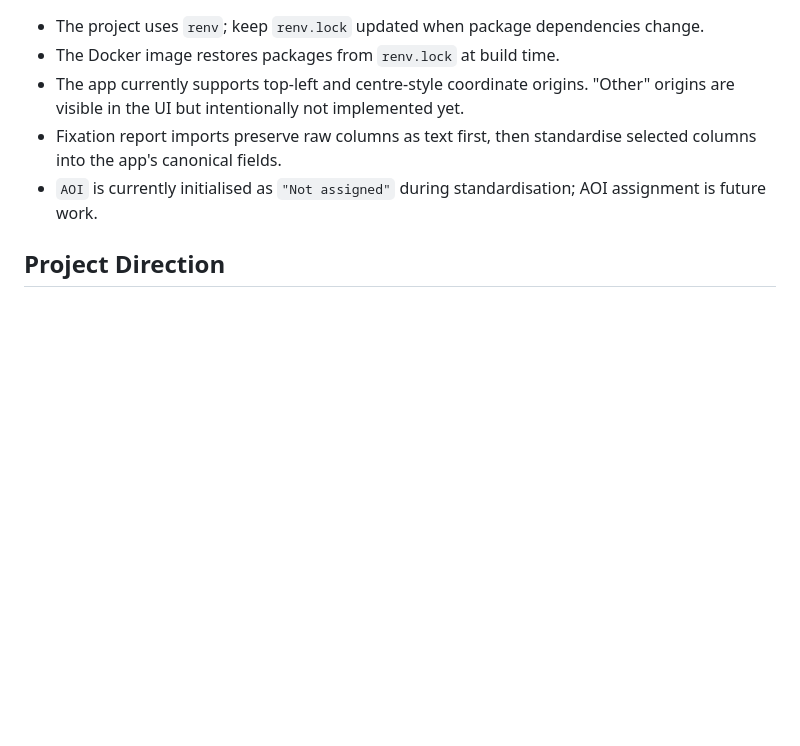
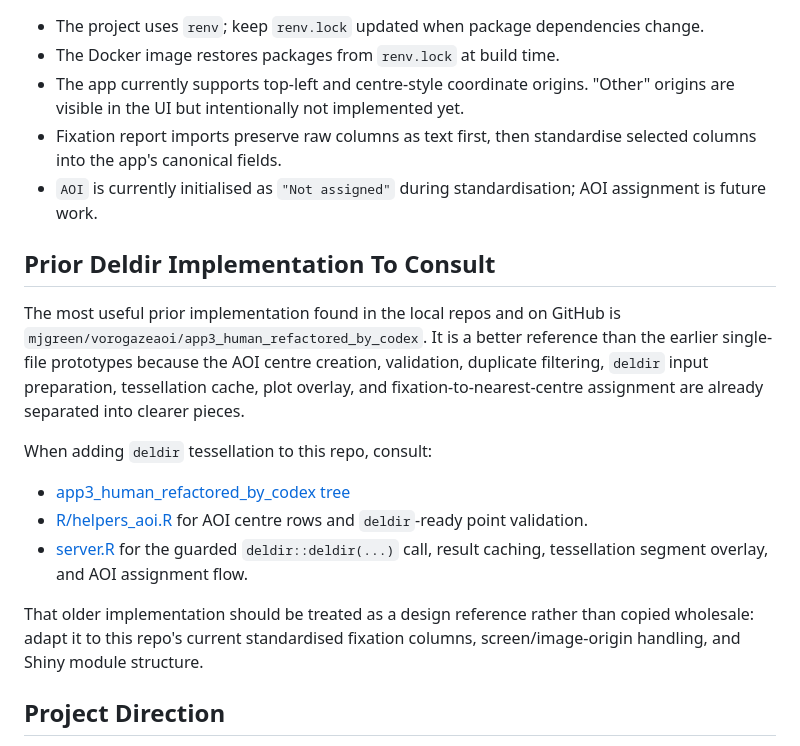
Before and after one commit to mjgreen/vorogazeaoi, a Markdown page: README.md, the part around the change. Rendered like a GitHub page; blank space fills up the shorter version.

Commit message:
Reference prior deldir implementation

```diff
--- a/README.md
+++ b/README.md
@@ -130,6 +130,28 @@ cheat sheet, including status checks and log-following commands.
 - `AOI` is currently initialised as `"Not assigned"` during standardisation;
   AOI assignment is future work.
 
+## Prior Deldir Implementation To Consult
+
+The most useful prior implementation found in the local repos and on GitHub is
+`mjgreen/vorogazeaoi/app3_human_refactored_by_codex`. It is a better reference
+than the earlier single-file prototypes because the AOI centre creation,
+validation, duplicate filtering, `deldir` input preparation, tessellation cache,
+plot overlay, and fixation-to-nearest-centre assignment are already separated
+into clearer pieces.
+
+When adding `deldir` tessellation to this repo, consult:
+
+- [app3_human_refactored_by_codex tree](https://github.com/mjgreen/vorogazeaoi/tree/1af9cd0fa24fc7df887bf2fc85b604547354f7e7/app3_human_refactored_by_codex)
+- [R/helpers_aoi.R](https://github.com/mjgreen/vorogazeaoi/blob/1af9cd0fa24fc7df887bf2fc85b604547354f7e7/app3_human_refactored_by_codex/R/helpers_aoi.R)
+  for AOI centre rows and `deldir`-ready point validation.
+- [server.R](https://github.com/mjgreen/vorogazeaoi/blob/1af9cd0fa24fc7df887bf2fc85b604547354f7e7/app3_human_refactored_by_codex/server.R)
+  for the guarded `deldir::deldir(...)` call, result caching, tessellation
+  segment overlay, and AOI assignment flow.
+
+That older implementation should be treated as a design reference rather than
+copied wholesale: adapt it to this repo's current standardised fixation columns,
+screen/image-origin handling, and Shiny module structure.
+
 ## Project Direction
 
 The planned analysis layer is to let researchers define meaningful face
```
